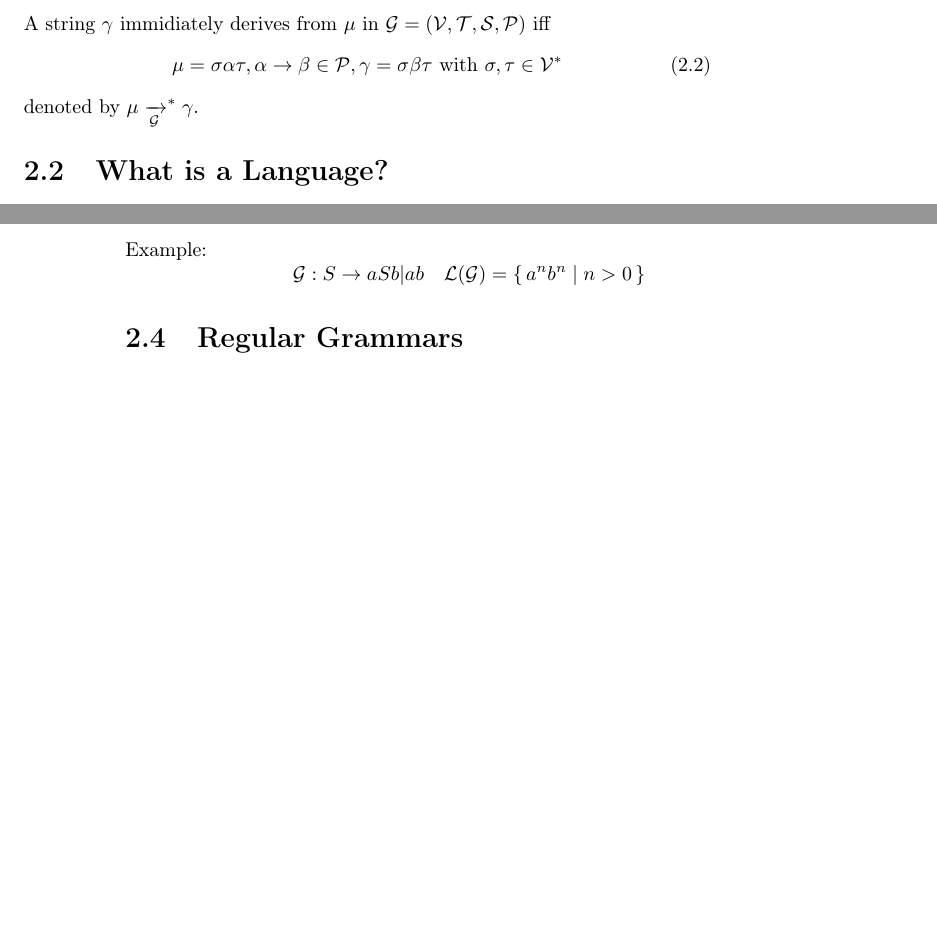
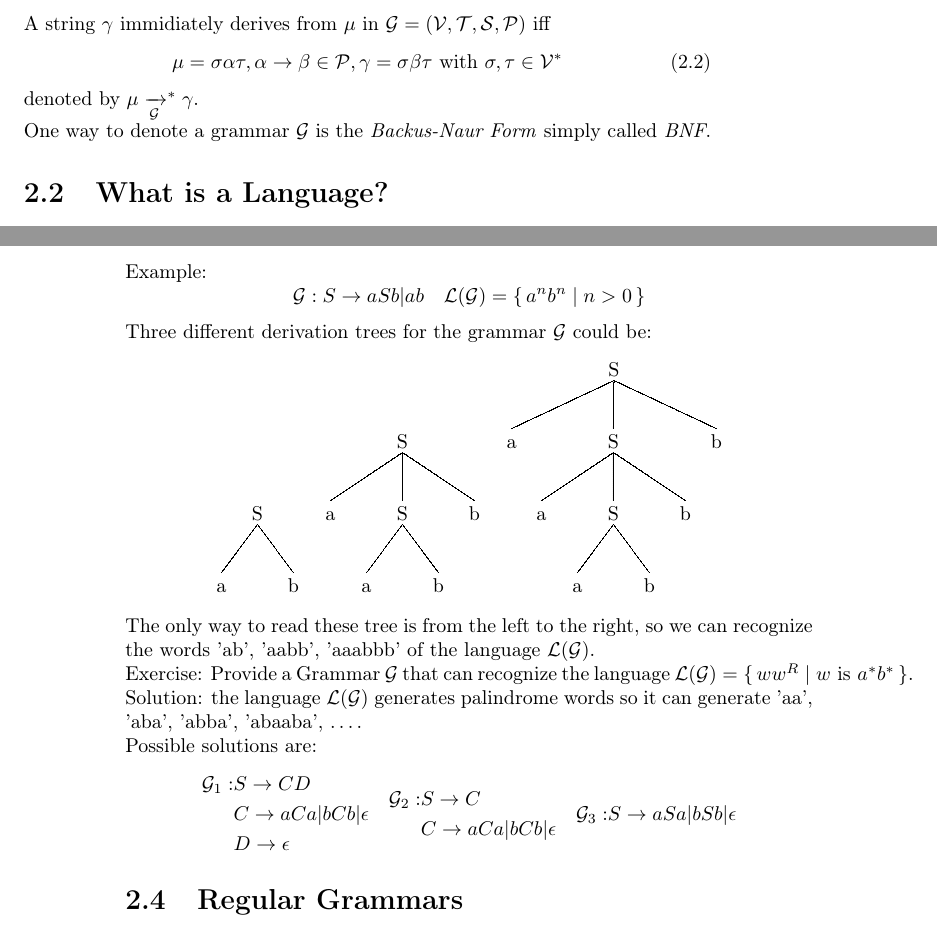
Before and after one commit to robzenn92/Formal-Languages-And-Compilers, a LaTeX thesis (main.tex, which reads introgrammars.tex): two parts of pages 9 and 10 of 14, joined at a grey line, cut so that both start at the same text, the shorter picture padded with empty space. Compiled offline with pdfLaTeX.

Commit message:
update main, introgrammars, exams_done

```diff
--- a/introgrammars.tex
+++ b/introgrammars.tex
@@ -19,6 +19,9 @@ A string $\gamma$ immidiately derives from $\mu$ in $\mathcal{G} = (\mathcal{V},
 \mu = \sigma \alpha \tau, \alpha \rightarrow \beta \in \mathcal{P}, \gamma = \sigma \beta \tau \text{ with } \sigma,\tau \in \mathcal{V}^*
 \end{equation}
 denoted by $\mu \xrightarrow[\mathcal{G}]{}^* \gamma$.
+
+\noindent
+One way to denote a grammar $\mathcal{G}$ is the \textit{Backus-Naur Form} simply called \textit{BNF}.
 
 % inserire esempi di grammatiche...
 
@@ -55,8 +58,55 @@ Example:
 \mathcal{L(G)} = \set{ a^nb^n | n > 0 }
 \end{aligned}
 \]
+Three different derivation trees for the grammar $\mathcal{G}$ could be:
+\begin{center}
+\synttree	[S 	[a]
+				[b]
+			]
+\quad
+\synttree	[S 	[a]
+		    	[S 	[a]
+		       		[b]
+				]
+				[b]
+			]
+\quad
+\synttree	[S 	[a]
+		    	[S 	[a]
+		    		[S 	[a]
+		    			[b]
+		    		]
+		       		[b]
+				]
+				[b]
+			]
+\end{center}
+\noindent
+The only way to read these tree is from the left to the right, so we can recognize the words 'ab', 'aabb', 'aaabbb' of the language $\mathcal{L(G)}$.
 
-% alberi di derivazione, inserire packages per realizzarli
+\noindent
+Exercise: Provide a Grammar $\mathcal{G}$ that can recognize the language $\mathcal{L(G)} = \set{ ww^R | w\text{ is }a^*b^*}$.
+\noindent
+Solution: the language $\mathcal{L(G)}$ generates palindrome words so it can generate 'aa', 'aba', 'abba', 'abaaba', \dots.
+
+\noindent
+Possible solutions are:
+\[
+\begin{aligned}
+\mathcal{G_\text{1}}: &S \rightarrow CD\\
+&C \rightarrow aCa | bCb | \epsilon\\
+&D \rightarrow \epsilon
+\end{aligned}
+\quad
+\begin{aligned}
+\mathcal{G_\text{2}}: &S \rightarrow C\\
+&C \rightarrow aCa | bCb | \epsilon
+\end{aligned}
+\quad
+\begin{aligned}
+\mathcal{G_\text{3}}: &S \rightarrow aSa | bSb | \epsilon\\
+\end{aligned}
+\]
 
 \section{Regular Grammars}
 Tutti i linguaggi regolari possono essere scritti sottoforma di regular expression oppure sottoforma di automi a stati finiti.
--- a/main.tex
+++ b/main.tex
@@ -6,6 +6,7 @@
 \usepackage[utf8]{inputenc} 		% for mac
 \usepackage{braket} 				% for parenthesis
 \usepackage{amsmath}				% for arrows with text above or below
+\usepackage{synttree}				% for syntaxt - tree
 
 \begin{document}
 
```
Also changed, not shown: exams_done.tex (+1 -1 lines).
